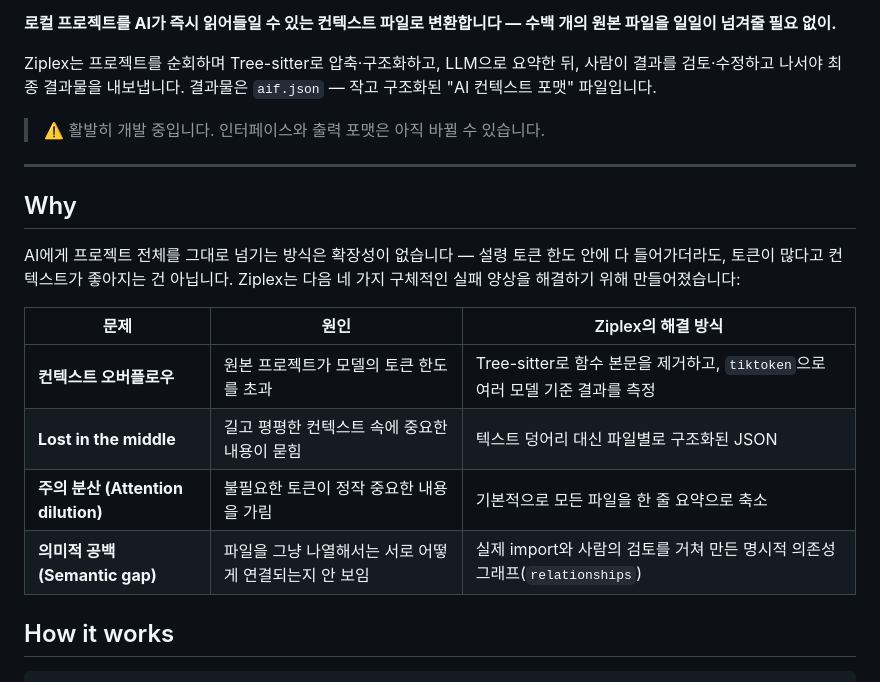
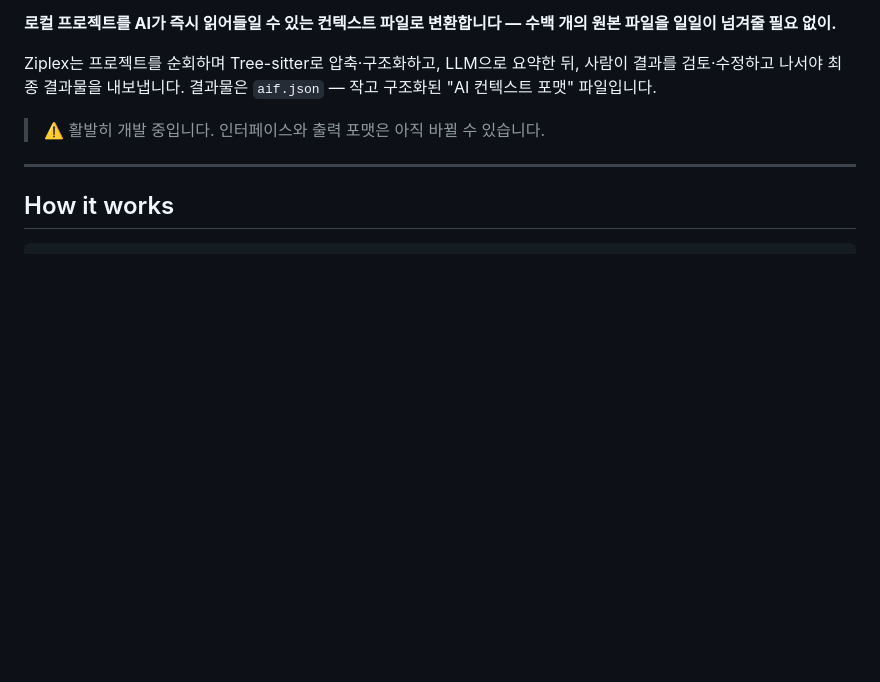
Before and after one commit to taerim0/AiPack, a Markdown page: README_ko.md, the part around the change. Rendered like a GitHub page; blank space fills up the shorter version.

Commit message:
docs: drop the "Why" section from both READMEs
The problem/cause/solution table was redundant with what "How it works"
and "Features" already communicate more concretely.

```diff
--- a/README_ko.md
+++ b/README_ko.md
@@ -9,17 +9,6 @@ Ziplex는 프로젝트를 순회하며 Tree-sitter로 압축·구조화하고, L
 > ⚠️ 활발히 개발 중입니다. 인터페이스와 출력 포맷은 아직 바뀔 수 있습니다.
 
 ---
-
-## Why
-
-AI에게 프로젝트 전체를 그대로 넘기는 방식은 확장성이 없습니다 — 설령 토큰 한도 안에 다 들어가더라도, 토큰이 많다고 컨텍스트가 좋아지는 건 아닙니다. Ziplex는 다음 네 가지 구체적인 실패 양상을 해결하기 위해 만들어졌습니다:
-
-| 문제 | 원인 | Ziplex의 해결 방식 |
-|---|---|---|
-| **컨텍스트 오버플로우** | 원본 프로젝트가 모델의 토큰 한도를 초과 | Tree-sitter로 함수 본문을 제거하고, `tiktoken`으로 여러 모델 기준 결과를 측정 |
-| **Lost in the middle** | 길고 평평한 컨텍스트 속에 중요한 내용이 묻힘 | 텍스트 덩어리 대신 파일별로 구조화된 JSON |
-| **주의 분산 (Attention dilution)** | 불필요한 토큰이 정작 중요한 내용을 가림 | 기본적으로 모든 파일을 한 줄 요약으로 축소 |
-| **의미적 공백 (Semantic gap)** | 파일을 그냥 나열해서는 서로 어떻게 연결되는지 안 보임 | 실제 import와 사람의 검토를 거쳐 만든 명시적 의존성 그래프(`relationships`) |
 
 ## How it works
 
```
Also changed, not shown: README.md (+0 -11 lines).
